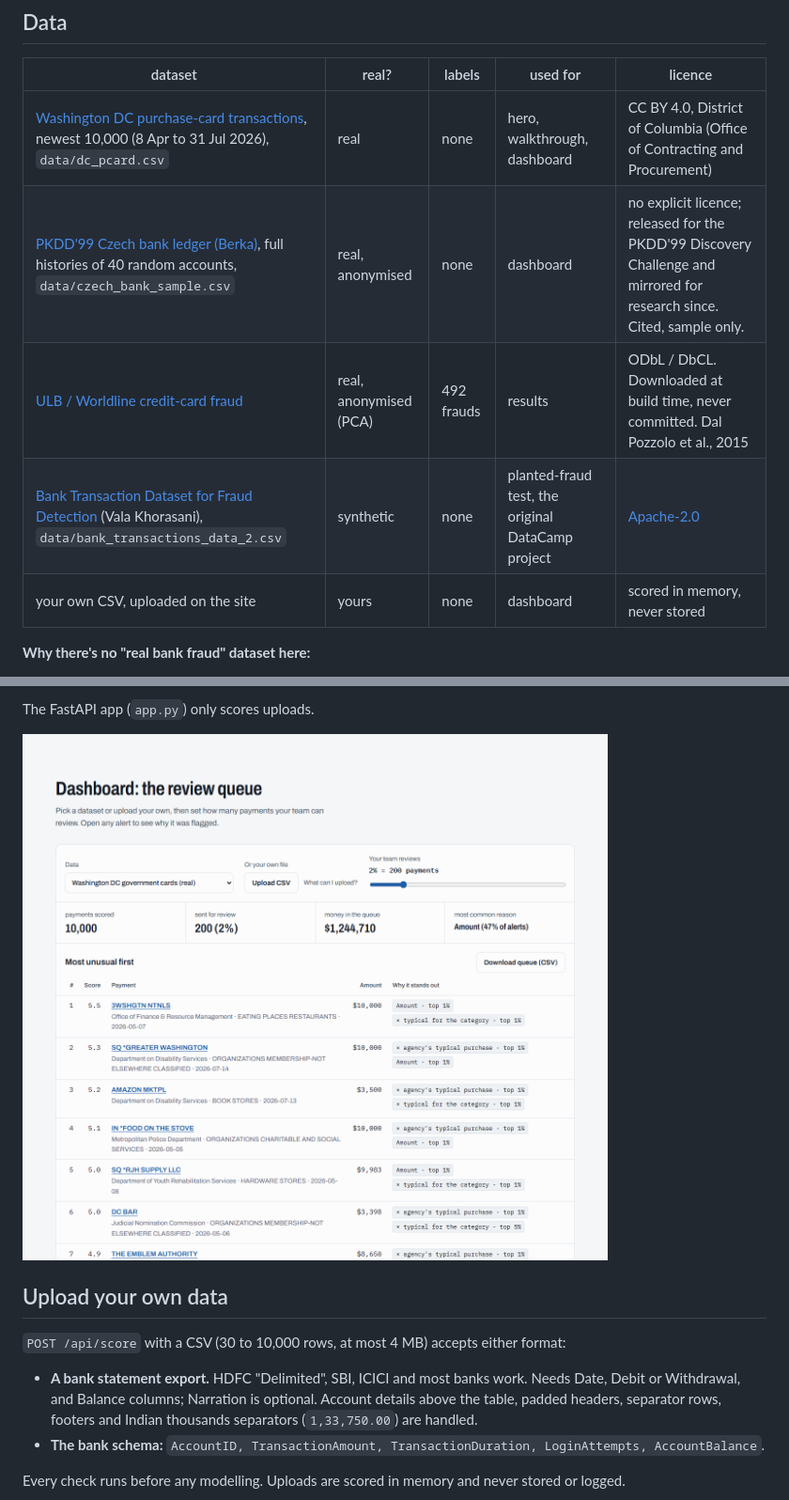
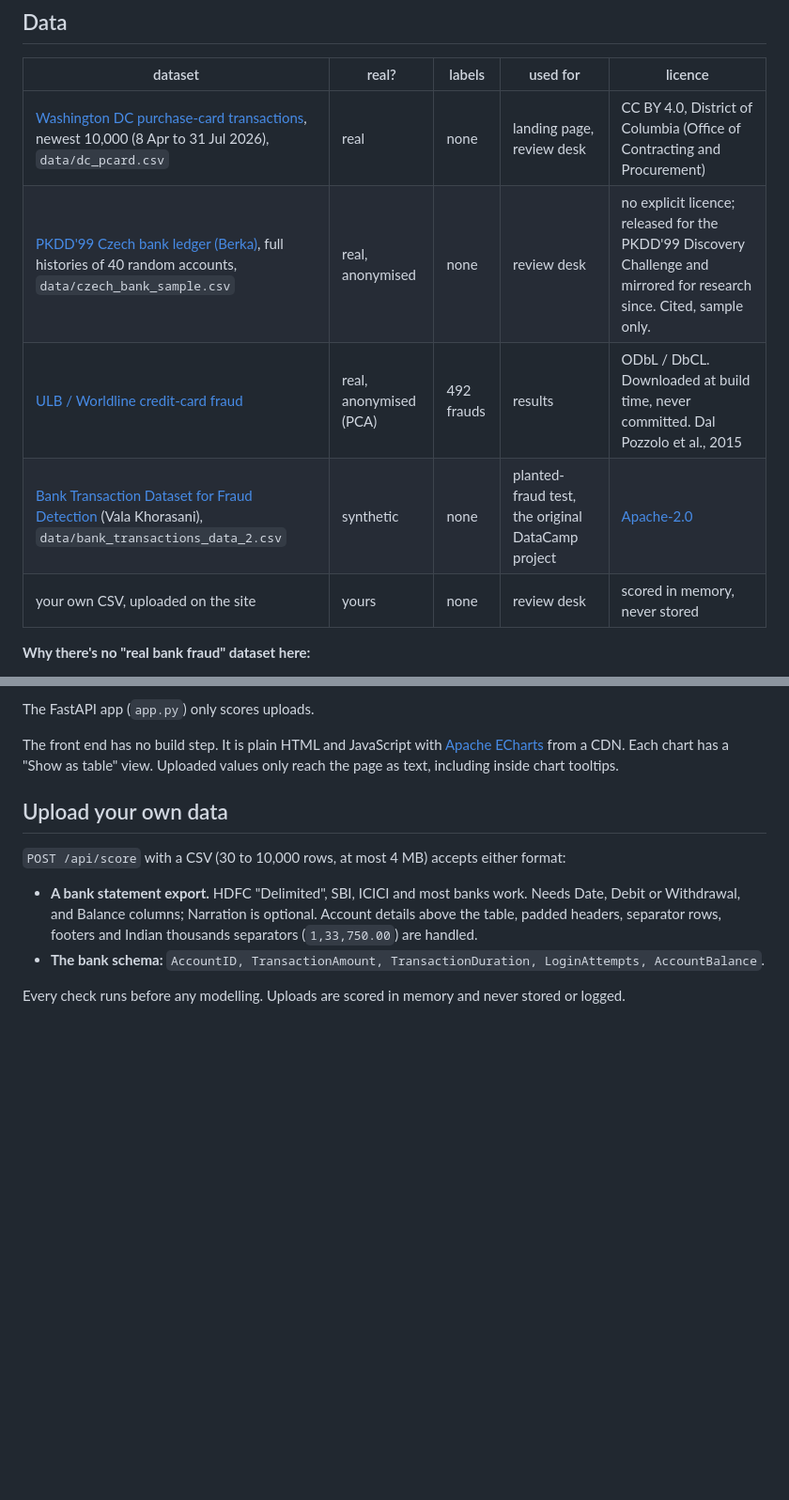
Before and after one commit to nightraven4545/bank-transaction-anomaly-detection, a Markdown page: README.md, 2 parts joined by grey strips. Shown: that part at 94% size. Drawn GitHub-style; pictures changed too: images/dashboard.png; blank space fills up the shorter version.

```diff
--- a/README.md
+++ b/README.md
@@ -77,11 +90,11 @@ Share of each kind caught at 2%, Isolation Forest against the amount-only rule:
 ## Data
 | dataset | real? | labels | used for | licence |
 |---|---|---|---|---|
-| [Washington DC purchase-card transactions](https://opendata.dc.gov/datasets/DCGIS::purchase-card-transactions), newest 10,000 (8 Apr to 31 Jul 2026), `data/dc_pcard.csv` | real | none | hero, walkthrough, dashboard | CC BY 4.0, District of Columbia (Office of Contracting and Procurement) |
-| [PKDD'99 Czech bank ledger (Berka)](https://relational.fel.cvut.cz/dataset/Financial), full histories of 40 random accounts, `data/czech_bank_sample.csv` | real, anonymised | none | dashboard | no explicit licence; released for the PKDD'99 Discovery Challenge and mirrored for research since. Cited, sample only. |
+| [Washington DC purchase-card transactions](https://opendata.dc.gov/datasets/DCGIS::purchase-card-transactions), newest 10,000 (8 Apr to 31 Jul 2026), `data/dc_pcard.csv` | real | none | landing page, review desk | CC BY 4.0, District of Columbia (Office of Contracting and Procurement) |
+| [PKDD'99 Czech bank ledger (Berka)](https://relational.fel.cvut.cz/dataset/Financial), full histories of 40 random accounts, `data/czech_bank_sample.csv` | real, anonymised | none | review desk | no explicit licence; released for the PKDD'99 Discovery Challenge and mirrored for research since. Cited, sample only. |
 | [ULB / Worldline credit-card fraud](https://www.openml.org/d/1597) | real, anonymised (PCA) | 492 frauds | results | ODbL / DbCL. Downloaded at build time, never committed. Dal Pozzolo et al., 2015 |
 | [Bank Transaction Dataset for Fraud Detection](https://www.kaggle.com/datasets/valakhorasani/bank-transaction-dataset-for-fraud-detection) (Vala Khorasani), `data/bank_transactions_data_2.csv` | synthetic | none | planted-fraud test, the original DataCamp project | [Apache-2.0](data/LICENSE) |
-| your own CSV, uploaded on the site | yours | none | dashboard | scored in memory, never stored |
+| your own CSV, uploaded on the site | yours | none | review desk | scored in memory, never stored |
 
 **Why there's no "real bank fraud" dataset here:**
 - Banks are bound by secrecy and data-protection law: India's DPDP Act 2023, the EU's GDPR and the US GLBA.
@@ -118,7 +131,7 @@ Then:
 
 The FastAPI app (`app.py`) only scores uploads.
 
-![Dashboard](images/dashboard.png)
+The front end has no build step. It is plain HTML and JavaScript with [Apache ECharts](https://echarts.apache.org) from a CDN. Each chart has a "Show as table" view. Uploaded values only reach the page as text, including inside chart tooltips.
 
 ## Upload your own data
 `POST /api/score` with a CSV (30 to 10,000 rows, at most 4 MB) accepts either format:
```
Also changed, not shown: other parts of README.md (+35 -17 lines), images/app.png, images/patterns.png (added), images/results.png, images/walkthrough.png (deleted).
